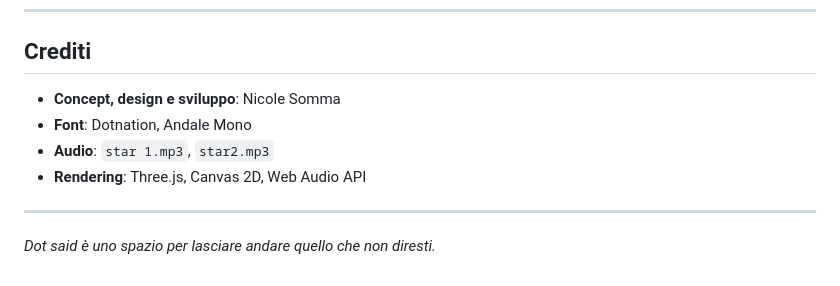
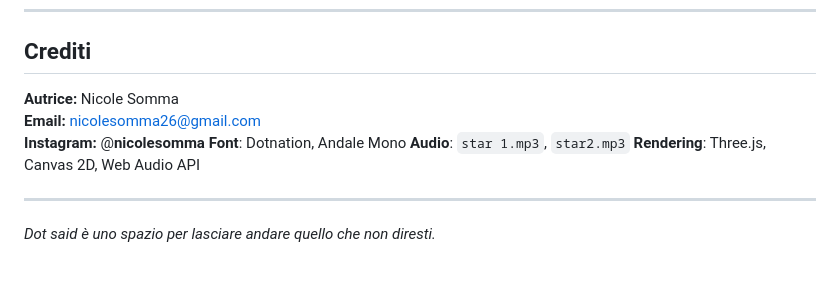
Before and after one commit to nsomma26/Dot-Said, a Markdown page: Readme.MD, the part around the change. GitHub-like rendering.

```diff
--- a/Readme.MD
+++ b/Readme.MD
@@ -256,10 +256,12 @@ node scripts/build-bundle.mjs
 
 ## Crediti
 
-- **Concept, design e sviluppo**: Nicole Somma
-- **Font**: Dotnation, Andale Mono
-- **Audio**: `star 1.mp3`, `star2.mp3`
-- **Rendering**: Three.js, Canvas 2D, Web Audio API
+**Autrice:** Nicole Somma <br>
+**Email:** nicolesomma26@gmail.com <br>
+**Instagram:** @__nicolesomma__
+**Font**: Dotnation, Andale Mono
+**Audio**: `star 1.mp3`, `star2.mp3`
+**Rendering**: Three.js, Canvas 2D, Web Audio API
 
 ---
 
```
